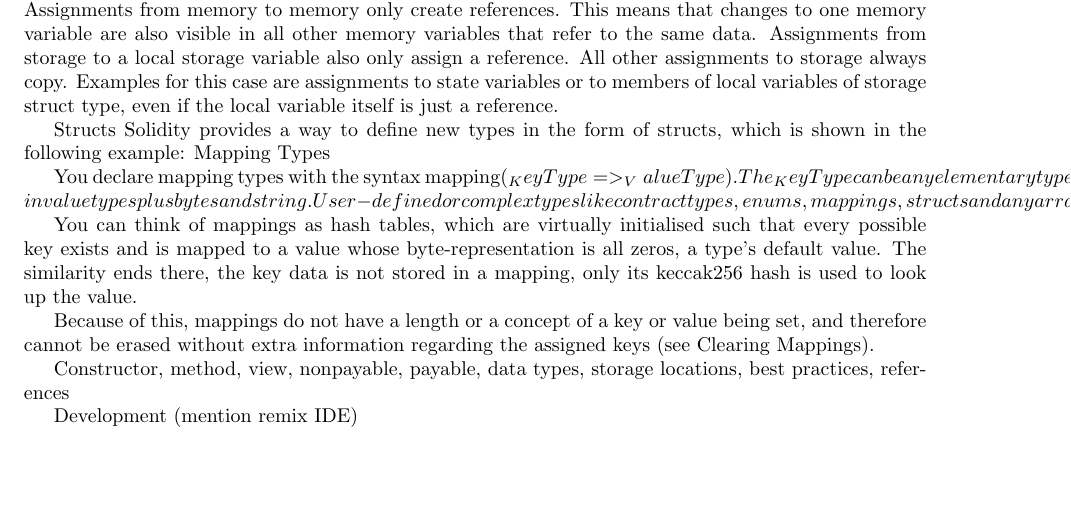
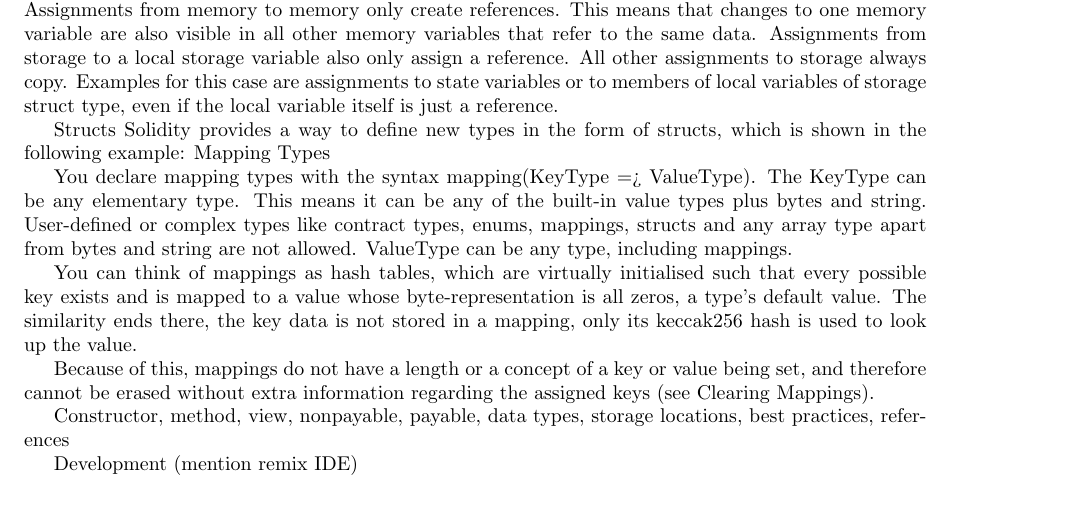
Before and after one commit to fecjanky/iot_sc_tutorial_syllabus, a LaTeX paper (syllabus.tex): part of page 11 of 18, cut so that both start at the same text, the shorter picture padded with empty space. Compiled offline with pdfLaTeX.

Commit message:
temp commit

```diff
--- a/syllabus.tex
+++ b/syllabus.tex
@@ -56,7 +56,7 @@
 \author{Pal Varga and Ferenc Janky \\ Budapest University of Technology and Economics}
 
 
-\date{v0.9 \\ \\ 2019}
+\date{v0.9 \\ 2019}
 
 \begin{document}
 
@@ -318,7 +318,7 @@ Structs
 Solidity provides a way to define new types in the form of structs, which is shown in the following example:
 Mapping Types
 
-You declare mapping types with the syntax mapping(_KeyType => _ValueType). The _KeyType can be any elementary type. This means it can be any of the built-in value types plus bytes and string. User-defined or complex types like contract types, enums, mappings, structs and any array type apart from bytes and string are not allowed. _ValueType can be any type, including mappings.
+You declare mapping types with the syntax mapping(KeyType => ValueType). The KeyType can be any elementary type. This means it can be any of the built-in value types plus bytes and string. User-defined or complex types like contract types, enums, mappings, structs and any array type apart from bytes and string are not allowed. ValueType can be any type, including mappings.
 
 You can think of mappings as hash tables, which are virtually initialised such that every possible key exists and is mapped to a value whose byte-representation is all zeros, a type’s default value. The similarity ends there, the key data is not stored in a mapping, only its keccak256 hash is used to look up the value.
 
```
Also changed, not shown: figures/state_diagram.png, 1 other file.
